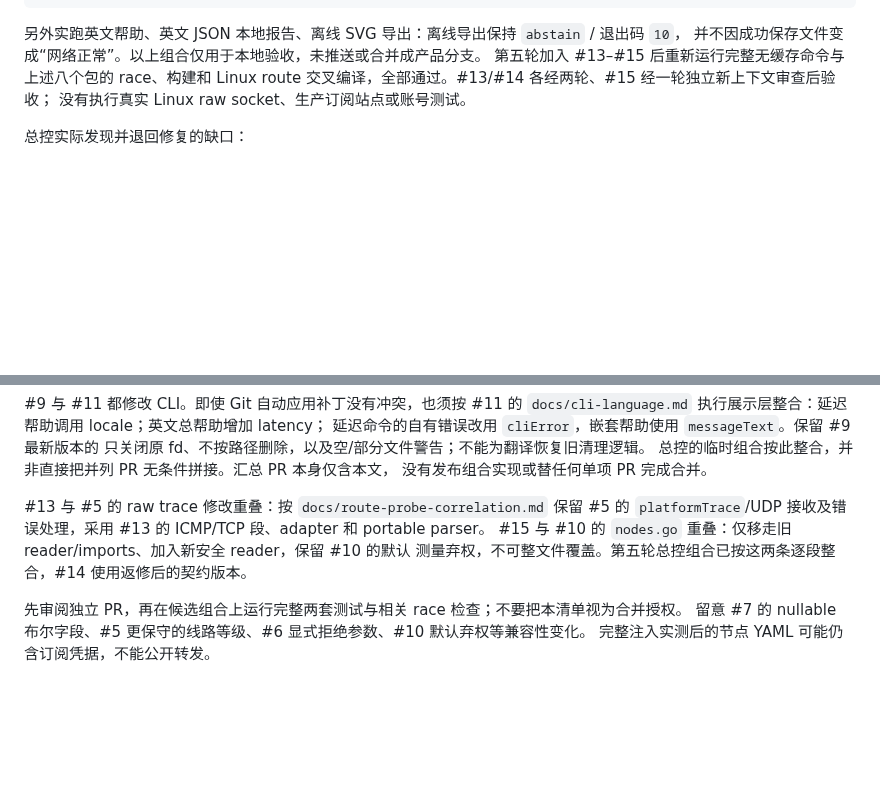
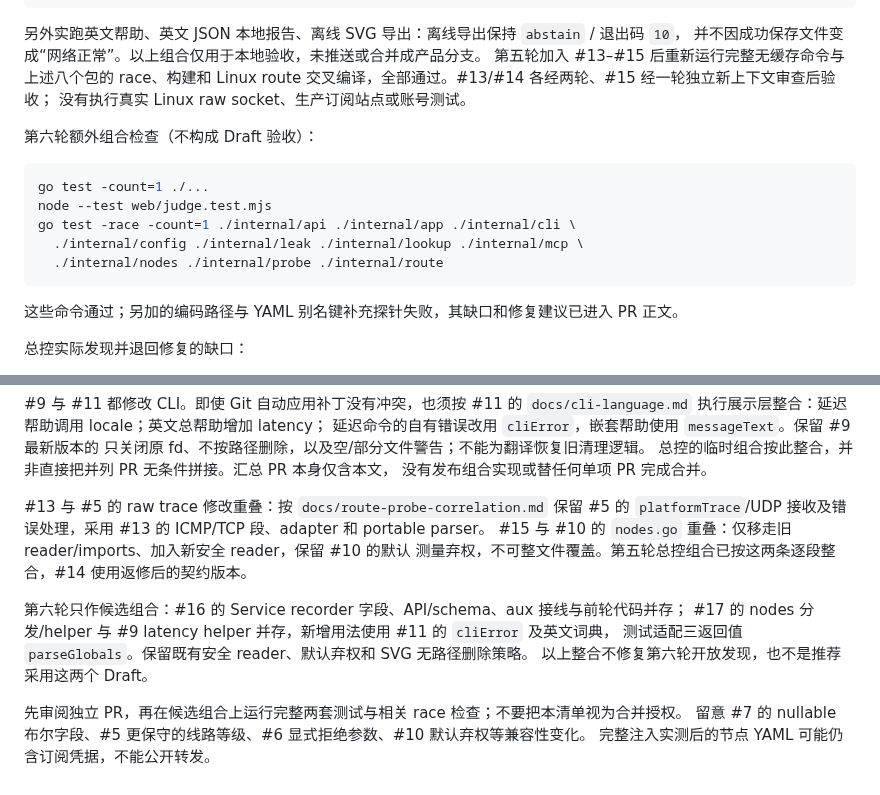
Before and after one commit to raydocs/ipd, a Markdown page: docs/ROADMAP-STATUS.md, 2 parts joined by grey strips. GitHub-like rendering; blank space fills up the shorter version.

Commit message:
docs: record sixth-round drafts and unresolved review findings

````diff
--- a/docs/ROADMAP-STATUS.md
+++ b/docs/ROADMAP-STATUS.md
@@ -81,6 +108,18 @@ GOOS=linux GOARCH=amd64 go test -c ./internal/route -o /tmp/ipd-route-linux.test
 交叉编译，全部通过。#13/#14 各经两轮、#15 经一轮独立新上下文审查后验收；
 没有执行真实 Linux raw socket、生产订阅站点或账号测试。
 
+第六轮额外组合检查（不构成 Draft 验收）：
+
+```sh
+go test -count=1 ./...
+node --test web/judge.test.mjs
+go test -race -count=1 ./internal/api ./internal/app ./internal/cli \
+  ./internal/config ./internal/leak ./internal/lookup ./internal/mcp \
+  ./internal/nodes ./internal/probe ./internal/route
+```
+
+这些命令通过；另加的编码路径与 YAML 别名键补充探针失败，其缺口和修复建议已进入 PR 正文。
+
 总控实际发现并退回修复的缺口：
 
 - #3：仅同步组引用仍会留下直接指向旧节点名的规则；补规则与拨号引用，以及实际分配名称。
@@ -139,6 +185,11 @@ GOOS=linux GOARCH=amd64 go test -c ./internal/route -o /tmp/ipd-route-linux.test
 #15 与 #10 的 `nodes.go` 重叠：仅移走旧 reader/imports、加入新安全 reader，保留 #10 的默认
 测量弃权，不可整文件覆盖。第五轮总控组合已按这两条逐段整合，#14 使用返修后的契约版本。
 
+第六轮只作候选组合：#16 的 Service recorder 字段、API/schema、aux 接线与前轮代码并存；
+#17 的 nodes 分发/helper 与 #9 latency helper 并存，新增用法使用 #11 的 `cliError` 及英文词典，
+测试适配三返回值 `parseGlobals`。保留既有安全 reader、默认弃权和 SVG 无路径删除策略。
+以上整合不修复第六轮开放发现，也不是推荐采用这两个 Draft。
+
 先审阅独立 PR，再在候选组合上运行完整两套测试与相关 race 检查；不要把本清单视为合并授权。
 留意 #7 的 nullable 布尔字段、#5 更保守的线路等级、#6 显式拒绝参数、#10 默认弃权等兼容性变化。
 完整注入实测后的节点 YAML 可能仍含订阅凭据，不能公开转发。
````
Also changed, not shown: other parts of docs/ROADMAP-STATUS.md (+36 -2 lines).
